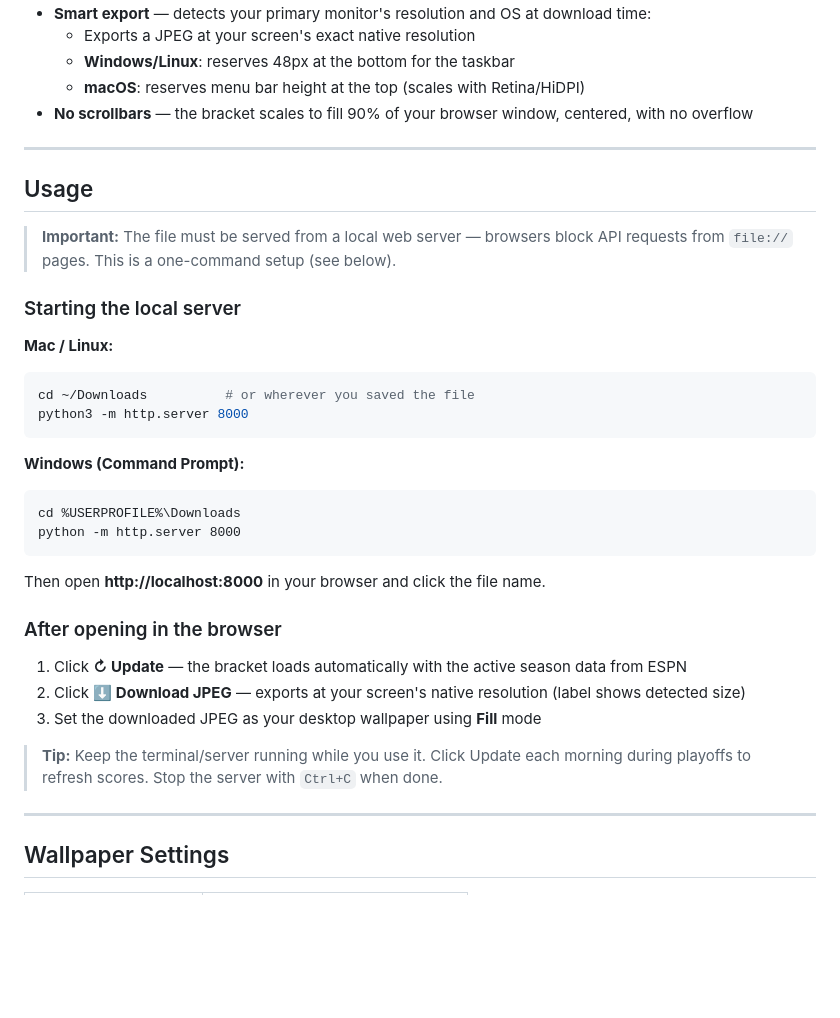
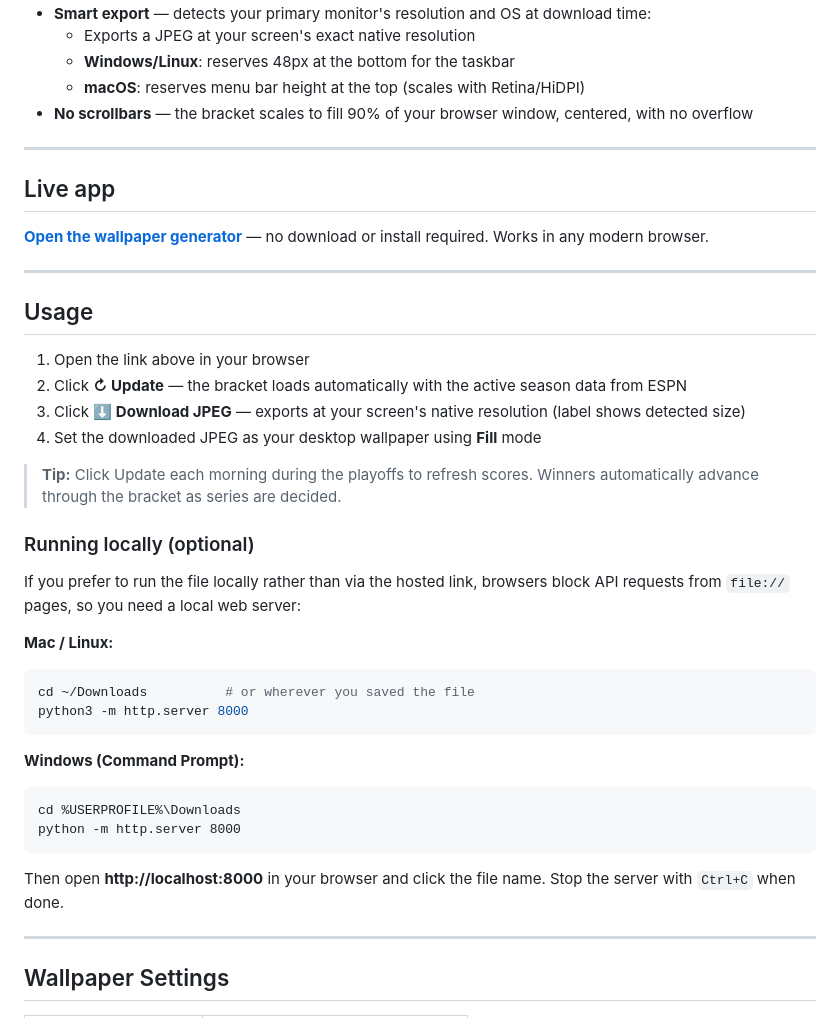
Before and after one commit to tcstar/NHL_NBA_Wallpaper_Generator, a Markdown page: README.md, the part around the change. Rendered like a GitHub page; blank space fills up the shorter version.

Commit message:
Enhance README with live app link and server setup
Added live app link and updated local server instructions.

````diff
--- a/README.md
+++ b/README.md
@@ -19,11 +19,24 @@ A single-file browser app that generates a live, updating desktop wallpaper show
 
 ---
 
+## Live app
+
+**[Open the wallpaper generator](https://tcstar.github.io/NHL_NBA_Wallpaper_Generator/playoffs-wallpaper-2026.html)** — no download or install required. Works in any modern browser.
+
+---
+
 ## Usage
 
-> **Important:** The file must be served from a local web server — browsers block API requests from `file://` pages. This is a one-command setup (see below).
+1. Open the link above in your browser
+2. Click **↻ Update** — the bracket loads automatically with the active season data from ESPN
+3. Click **⬇ Download JPEG** — exports at your screen's native resolution (label shows detected size)
+4. Set the downloaded JPEG as your desktop wallpaper using **Fill** mode
 
-### Starting the local server
+> **Tip:** Click Update each morning during the playoffs to refresh scores. Winners automatically advance through the bracket as series are decided.
+
+### Running locally (optional)
+
+If you prefer to run the file locally rather than via the hosted link, browsers block API requests from `file://` pages, so you need a local web server:
 
 **Mac / Linux:**
 ```bash
@@ -37,15 +50,7 @@ cd %USERPROFILE%\Downloads
 python -m http.server 8000
 ```
 
-Then open **http://localhost:8000** in your browser and click the file name.
-
-### After opening in the browser
-
-1. Click **↻ Update** — the bracket loads automatically with the active season data from ESPN
-2. Click **⬇ Download JPEG** — exports at your screen's native resolution (label shows detected size)
-3. Set the downloaded JPEG as your desktop wallpaper using **Fill** mode
-
-> **Tip:** Keep the terminal/server running while you use it. Click Update each morning during playoffs to refresh scores. Stop the server with `Ctrl+C` when done.
+Then open **http://localhost:8000** in your browser and click the file name. Stop the server with `Ctrl+C` when done.
 
 ---
 
````
